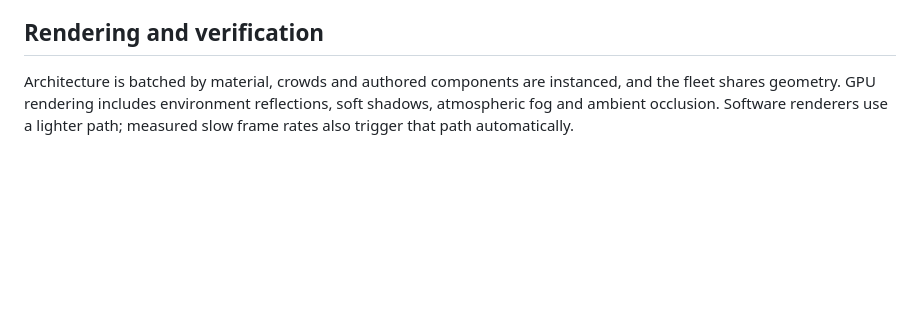
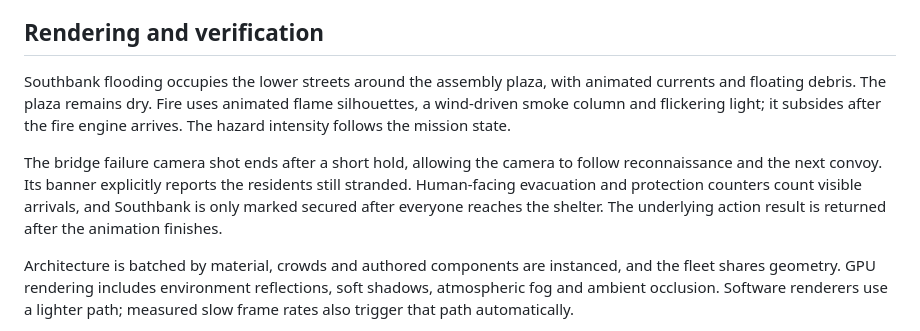
Before and after one commit to sripadsirik/last-city, a Markdown page: docs/CITY-REDESIGN.md, the part around the change. Drawn GitHub-style; blank space fills up the shorter version.

Commit message:
Document hazard rendering and physical arrival timing

```diff
--- a/docs/CITY-REDESIGN.md
+++ b/docs/CITY-REDESIGN.md
@@ -47,6 +47,10 @@ Distances and travel times are compressed for the demonstration. Standard mode r
 
 ## Rendering and verification
 
+Southbank flooding occupies the lower streets around the assembly plaza, with animated currents and floating debris. The plaza remains dry. Fire uses animated flame silhouettes, a wind-driven smoke column and flickering light; it subsides after the fire engine arrives. The hazard intensity follows the mission state.
+
+The bridge failure camera shot ends after a short hold, allowing the camera to follow reconnaissance and the next convoy. Its banner explicitly reports the residents still stranded. Human-facing evacuation and protection counters count visible arrivals, and Southbank is only marked secured after everyone reaches the shelter. The underlying action result is returned after the animation finishes.
+
 Architecture is batched by material, crowds and authored components are instanced, and the fleet shares geometry. GPU rendering includes environment reflections, soft shadows, atmospheric fog and ambient occlusion. Software renderers use a lighter path; measured slow frame rates also trigger that path automatically.
 
 `npm test` checks the simulation and geographic invariants: buildings stay on land, the assembly point is separated from the bridge, and alternate paths cross at the correct infrastructure.
```
